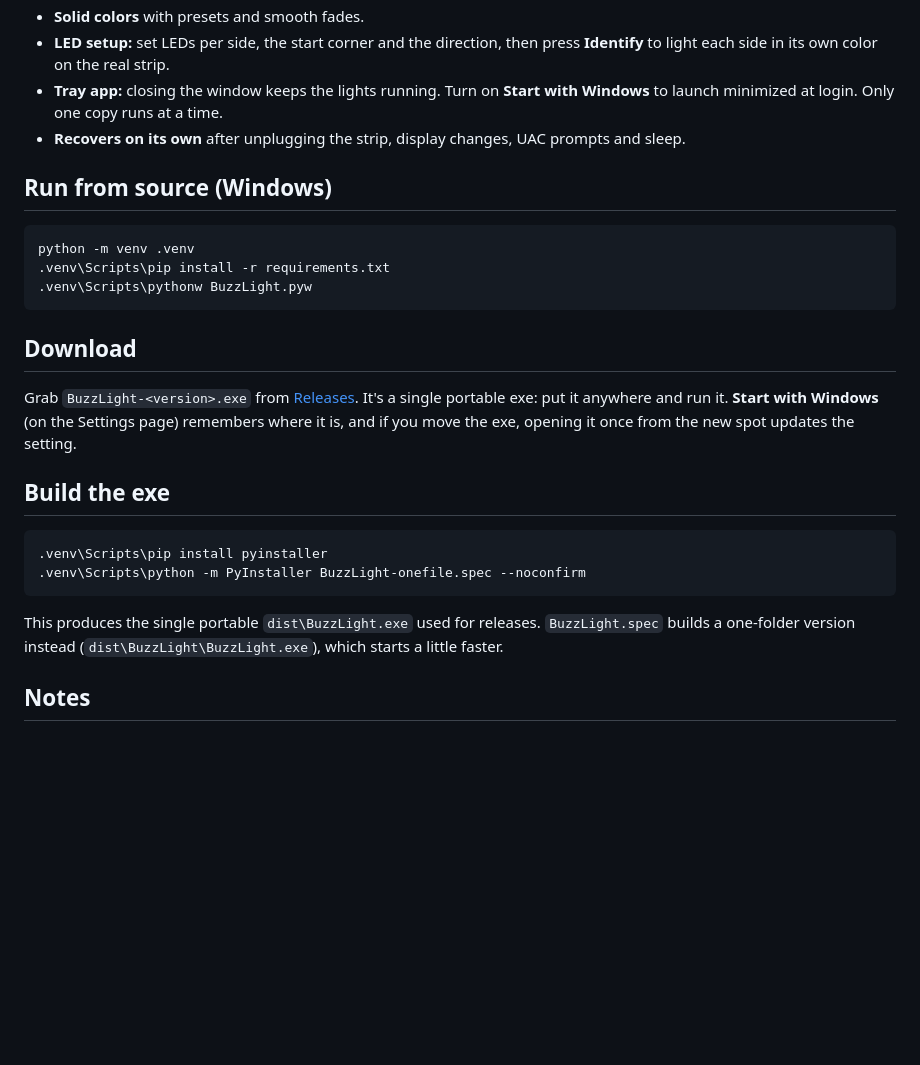
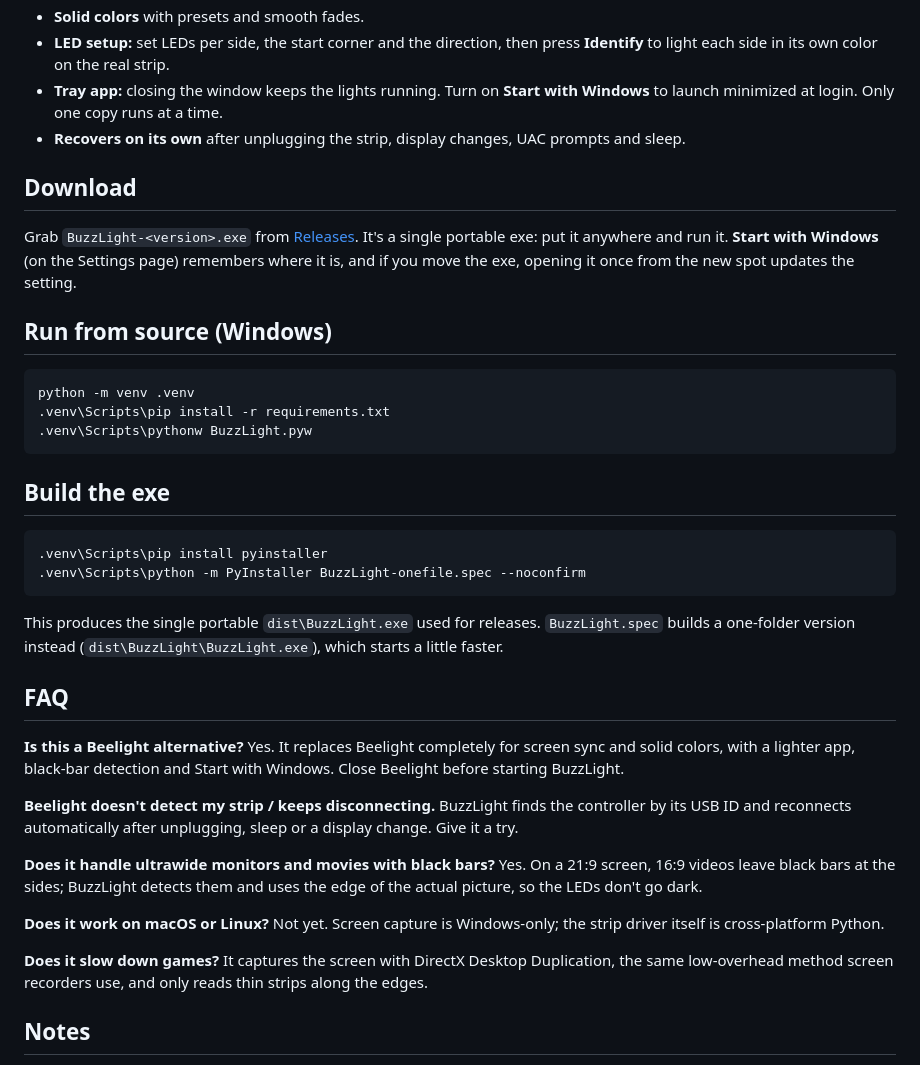
Before and after one commit to TylerBuza/BuzzLight, a Markdown page: README.md, the part around one of its changes. Rendered like a GitHub page; blank space fills up the shorter version.

````diff
--- a/README.md
+++ b/README.md
@@ -24,6 +54,14 @@ pick. BuzzLight talks to the controller directly; no vendor software needed.
 - **Recovers on its own** after unplugging the strip, display changes, UAC
   prompts and sleep.
 
+## Download
+
+Grab `BuzzLight-<version>.exe` from
+[Releases](https://github.com/TylerBuza/BuzzLight/releases). It's a single
+portable exe: put it anywhere and run it. **Start with Windows** (on the
+Settings page) remembers where it is, and if you move the exe, opening it
+once from the new spot updates the setting.
+
 ## Run from source (Windows)
 
 ```bat
@@ -31,14 +69,6 @@ python -m venv .venv
 .venv\Scripts\pip install -r requirements.txt
 .venv\Scripts\pythonw BuzzLight.pyw
 ```
-
-## Download
-
-Grab `BuzzLight-<version>.exe` from
-[Releases](https://github.com/TylerBuza/BuzzLight/releases). It's a single
-portable exe: put it anywhere and run it. **Start with Windows** (on the
-Settings page) remembers where it is, and if you move the exe, opening it
-once from the new spot updates the setting.
 
 ## Build the exe
 
@@ -50,6 +80,27 @@ once from the new spot updates the setting.
 This produces the single portable `dist\BuzzLight.exe` used for releases.
 `BuzzLight.spec` builds a one-folder version instead
 (`dist\BuzzLight\BuzzLight.exe`), which starts a little faster.
+
+## FAQ
+
+**Is this a Beelight alternative?** Yes. It replaces Beelight completely for
+screen sync and solid colors, with a lighter app, black-bar detection and
+Start with Windows. Close Beelight before starting BuzzLight.
+
+**Beelight doesn't detect my strip / keeps disconnecting.** BuzzLight finds the
+controller by its USB ID and reconnects automatically after unplugging, sleep
+or a display change. Give it a try.
+
+**Does it handle ultrawide monitors and movies with black bars?** Yes. On a
+21:9 screen, 16:9 videos leave black bars at the sides; BuzzLight detects
+them and uses the edge of the actual picture, so the LEDs don't go dark.
+
+**Does it work on macOS or Linux?** Not yet. Screen capture is Windows-only;
+the strip driver itself is cross-platform Python.
+
+**Does it slow down games?** It captures the screen with DirectX Desktop
+Duplication, the same low-overhead method screen recorders use, and only
+reads thin strips along the edges.
 
 ## Notes
 
````
Also changed, not shown: other parts of README.md (+34 -4 lines), docs/social-preview.png (added).
